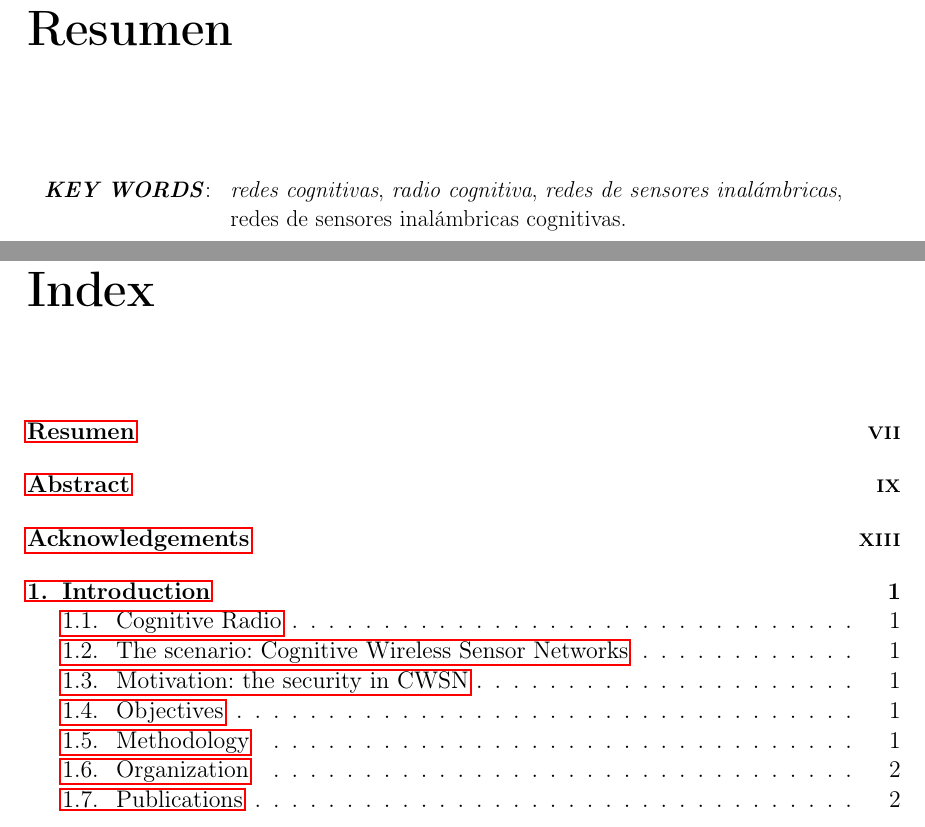
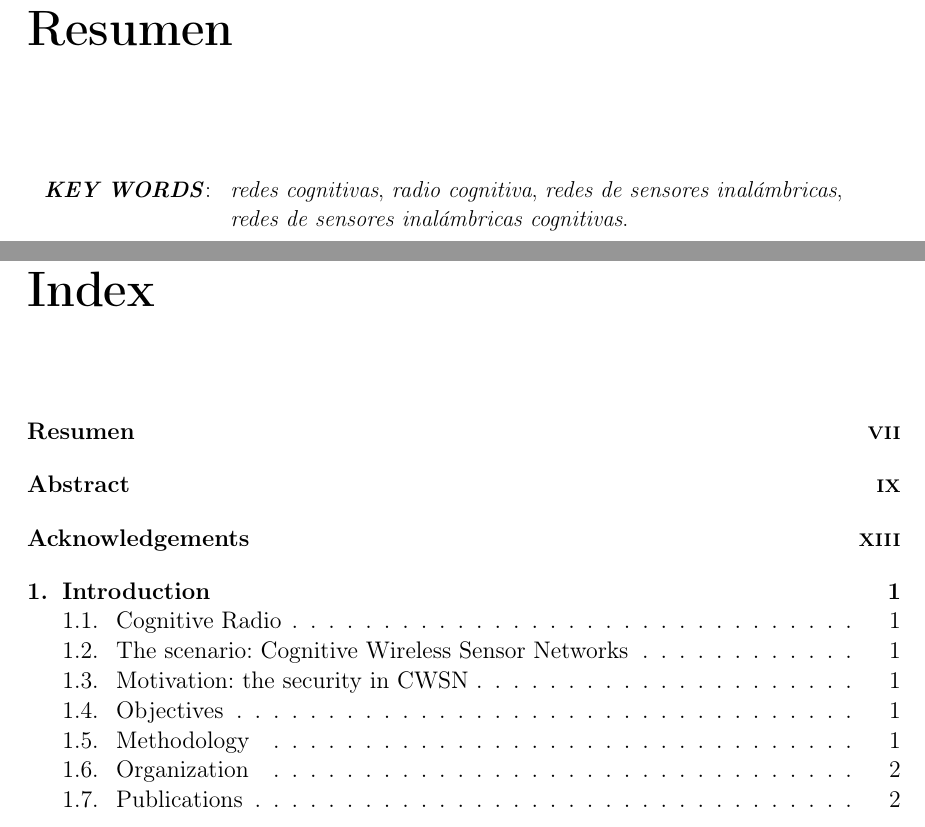
Before and after one commit to cvillarg/pfc-cwsnoa-mem, a LaTeX thesis (Tesis.tex, which reads Cascaras/resumenEs.tex, TeXiS/TeXiS_pream.tex): two parts of pages 7 and 15 of 22, joined at a grey line, cut so that both start at the same text. Compiled offline with pdfLaTeX; the source files are stored in an older character set and shown here as Unicode; a LaTeX package or settings file that is missing is left out.

Commit message:
error de enlaces y borde. error de keywords en cursiva

```diff
--- a/Cascaras/resumenEs.tex
+++ b/Cascaras/resumenEs.tex
@@ -20,7 +20,7 @@
 \scalebox{0.8}{
 \begin{tabular}{ l l }
 \textbf{\emph{KEY WORDS}}:	& \emph{redes cognitivas}, \emph{radio cognitiva}, \emph{redes de sensores inalámbricas}, \\
- 				& {redes de sensores inalámbricas cognitivas}.
+ 				& \emph{redes de sensores inalámbricas cognitivas}.
 \end{tabular}}
 \end{table}
 
--- a/TeXiS/TeXiS_pream.tex
+++ b/TeXiS/TeXiS_pream.tex
@@ -255,7 +255,8 @@
 % empieza a numerarse así).
 
 \ifpdf
-   \RequirePackage[pdfborder=0,colorlinks,hyperindex,pdfpagelabels]{hyperref}
+   %\RequirePackage[pdfborder=0,colorlinks,hyperindex,pdfpagelabels]{hyperref} %XXX-jblesa
+   \RequirePackage[pdfborder={0 0 0}, colorlinks,hyperindex,pdfpagelabels]{hyperref}
    \def\pdfBorderAttrs{/Border [0 0 0] } % Ningún borde en los enlaces
 \fi
 
```
